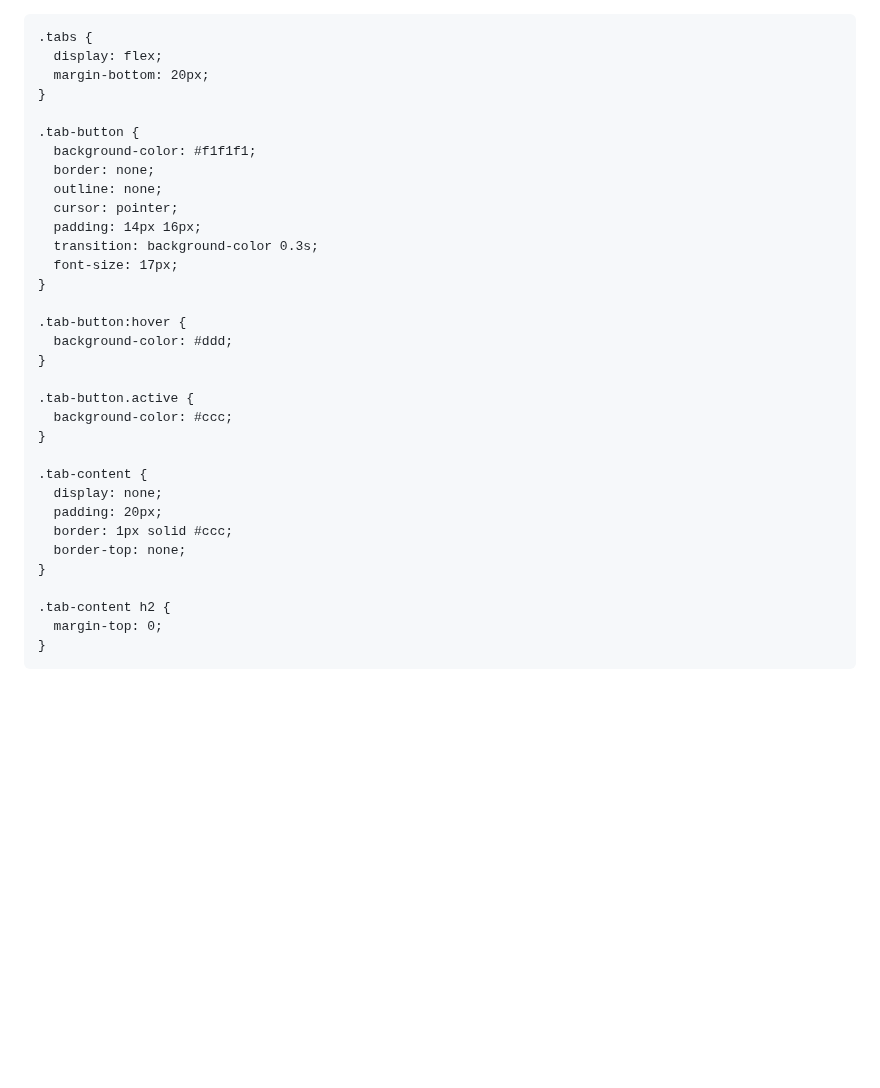
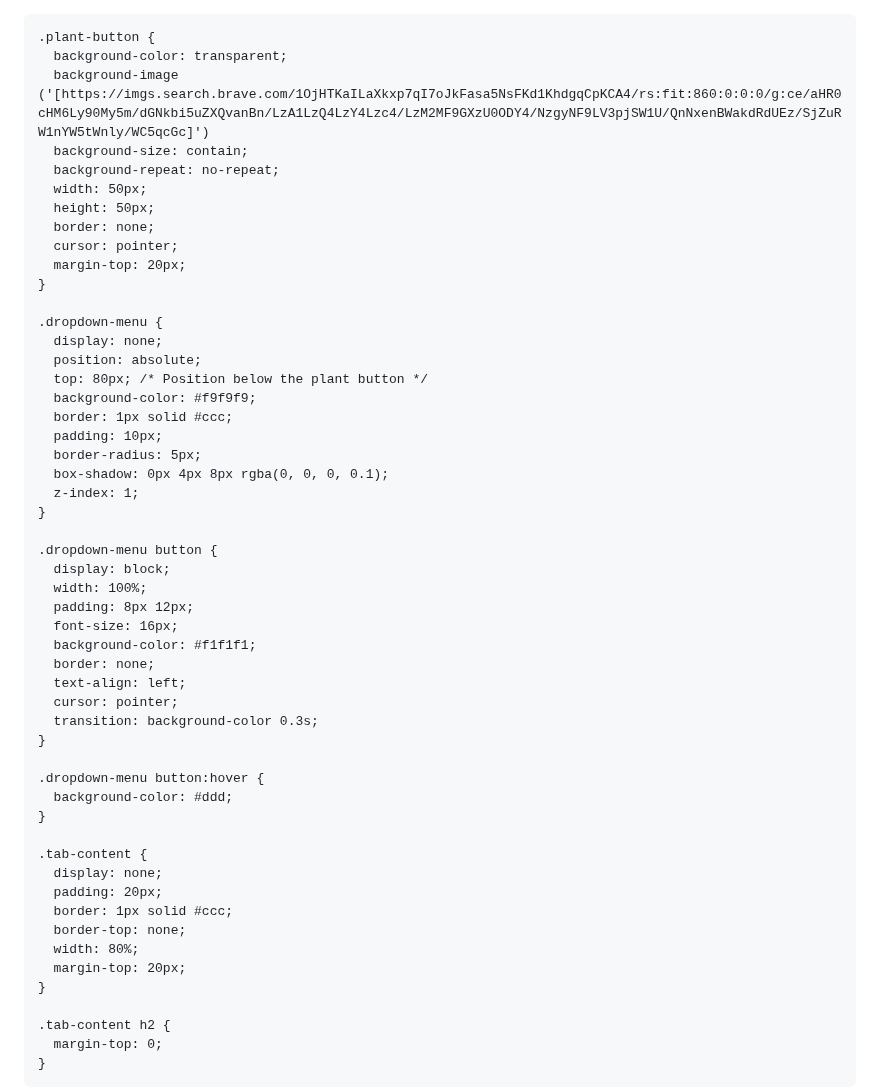
Before and after one commit to LaterCreator/whyveganism, a Markdown page: README.md, the part around one of its changes. Drawn GitHub-style; blank space fills up the shorter version.

```diff
--- a/README.md
+++ b/README.md
@@ -1,34 +1,55 @@
+<!DOCTYPE html>
 <html lang="en">
 <head>
   <meta charset="UTF-8">
   <meta name="viewport" content="width=device-width, initial-scale=1.0">
-  <title>Tabbed Interface</title>
+  <title>Tabbed Interface with Dropdown</title>
   <style>
     body {
       font-family: Arial, sans-serif;
+      display: flex;
+      flex-direction: column;
+      align-items: center;
     }
 
-    .tabs {
-      display: flex;
-      margin-bottom: 20px;
+    .plant-button {
+      background-color: transparent;
+      background-image ('[https://imgs.search.brave.com/1OjHTKaILaXkxp7qI7oJkFasa5NsFKd1KhdgqCpKCA4/rs:fit:860:0:0:0/g:ce/aHR0cHM6Ly90My5m/dGNkbi5uZXQvanBn/LzA1LzQ4LzY4Lzc4/LzM2MF9GXzU0ODY4/NzgyNF9LV3pjSW1U/QnNxenBWakdRdUEz/SjZuRW1nYW5tWnly/WC5qcGc]')
+      background-size: contain;
+      background-repeat: no-repeat;
+      width: 50px;
+      height: 50px;
+      border: none;
+      cursor: pointer;
+      margin-top: 20px;
     }
 
-    .tab-button {
+    .dropdown-menu {
+      display: none;
+      position: absolute;
+      top: 80px; /* Position below the plant button */
+      background-color: #f9f9f9;
+      border: 1px solid #ccc;
+      padding: 10px;
+      border-radius: 5px;
+      box-shadow: 0px 4px 8px rgba(0, 0, 0, 0.1);
+      z-index: 1;
+    }
+
+    .dropdown-menu button {
+      display: block;
+      width: 100%;
+      padding: 8px 12px;
+      font-size: 16px;
       background-color: #f1f1f1;
       border: none;
-      outline: none;
+      text-align: left;
       cursor: pointer;
-      padding: 14px 16px;
       transition: background-color 0.3s;
-      font-size: 17px;
     }
 
-    .tab-button:hover {
+    .dropdown-menu button:hover {
       background-color: #ddd;
-    }
-
-    .tab-button.active {
-      background-color: #ccc;
     }
 
     .tab-content {
@@ -36,6 +57,8 @@
       padding: 20px;
       border: 1px solid #ccc;
       border-top: none;
+      width: 80%;
+      margin-top: 20px;
     }
 
     .tab-content h2 {
```
Also changed, not shown: other parts of README.md (+39 -103 lines).
